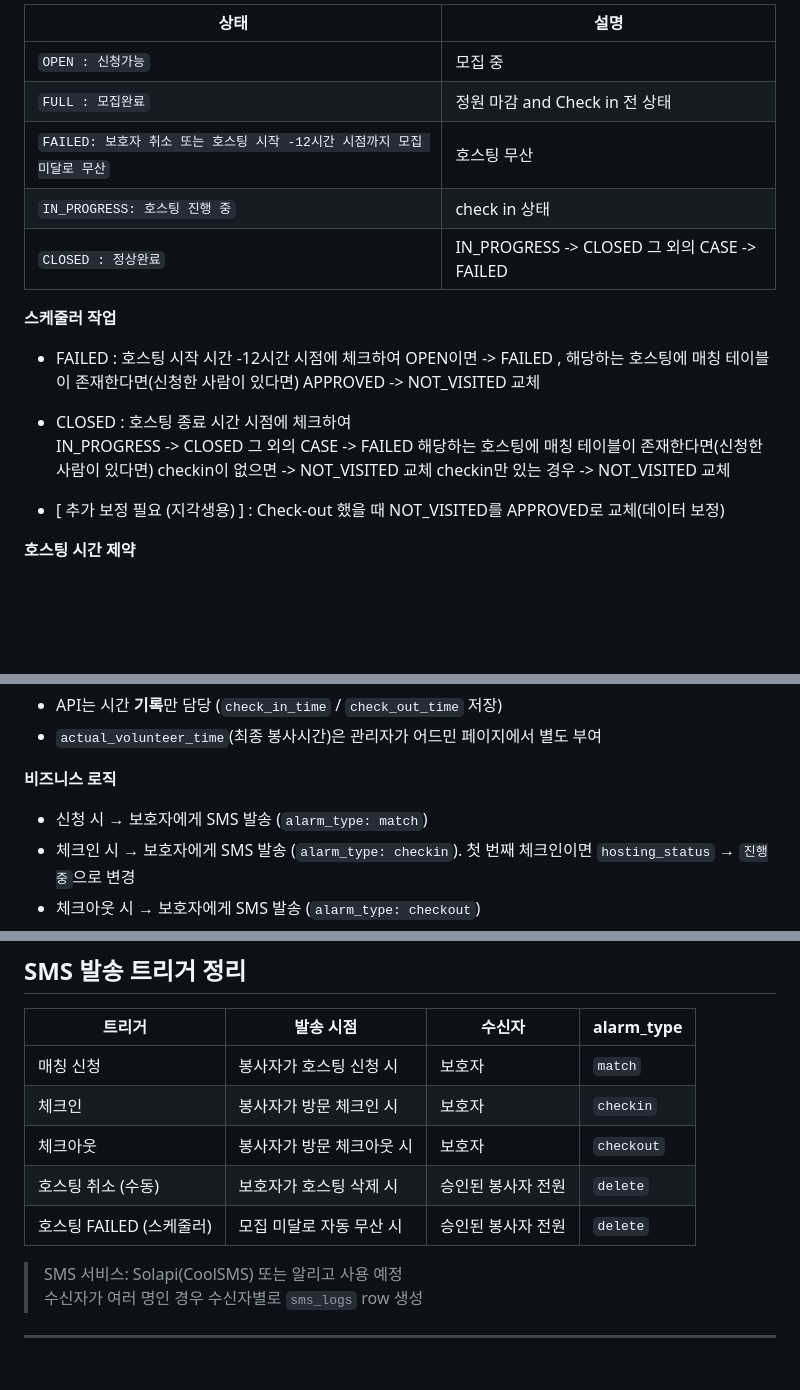
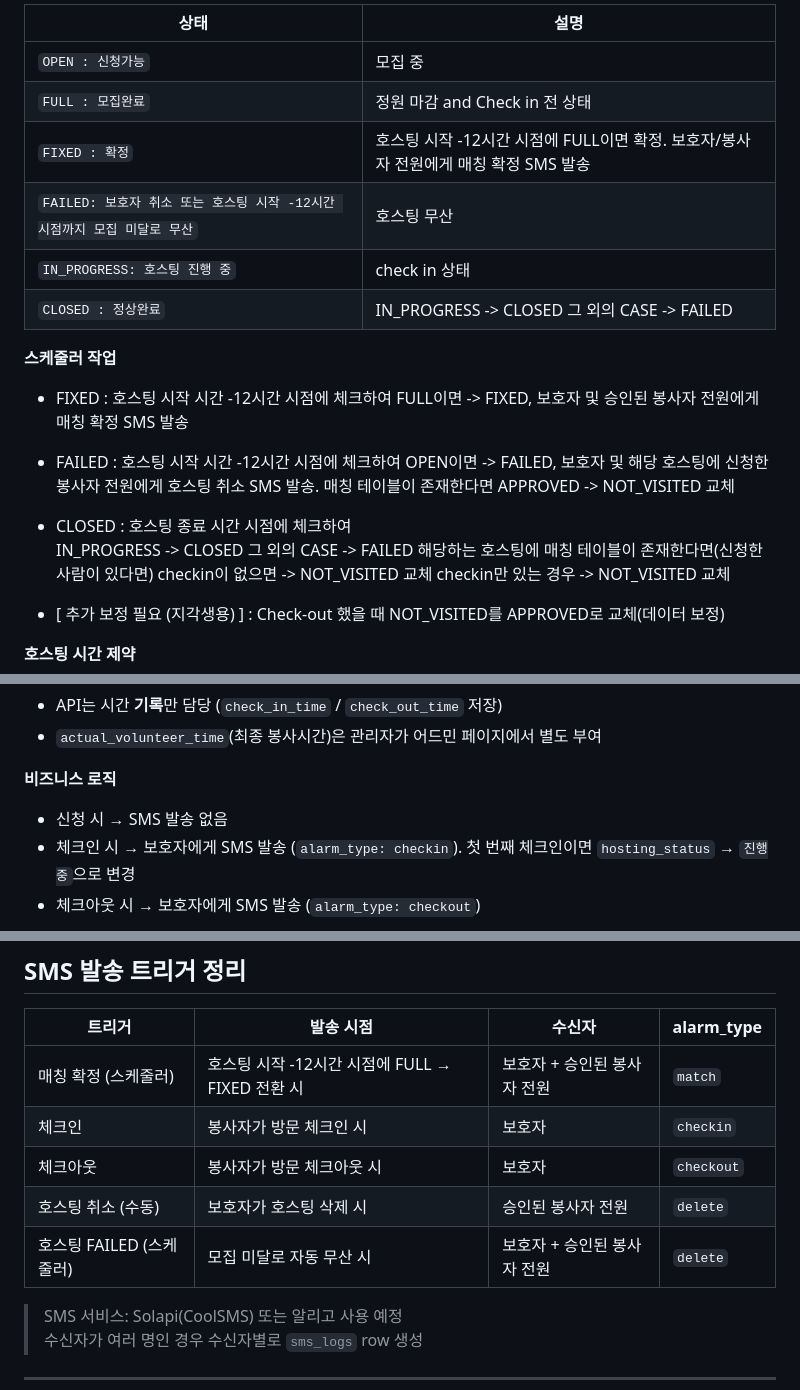
Before and after one commit to battlegroundcallofduty/Babdongmu, a Markdown page: docs/FEATURES.md, 3 parts joined by grey strips. Rendered like a GitHub page; blank space fills up the shorter version.

Commit message:
[sms] 추가된 fixed 내용과 sms 전송기준 docs에 추가

```diff
--- a/docs/FEATURES.md
+++ b/docs/FEATURES.md
@@ -86,17 +86,20 @@
 | 상태 | 설명 |
 |------|------|
 | `OPEN : 신청가능` | 모집 중 |
-| `FULL : 모집완료` | 정원 마감 and Check in 전 상태|
+| `FULL : 모집완료` | 정원 마감 and Check in 전 상태 |
+| `FIXED : 확정` | 호스팅 시작 -12시간 시점에 FULL이면 확정. 보호자/봉사자 전원에게 매칭 확정 SMS 발송 |
 | `FAILED: 보호자 취소 또는 호스팅 시작 -12시간 시점까지 모집 미달로 무산` | 호스팅 무산 |
-| `IN_PROGRESS: 호스팅 진행 중` | check in 상태|
-| `CLOSED : 정상완료` | IN_PROGRESS -> CLOSED 그 외의 CASE	-> FAILED
+| `IN_PROGRESS: 호스팅 진행 중` | check in 상태 |
+| `CLOSED : 정상완료` | IN_PROGRESS -> CLOSED 그 외의 CASE -> FAILED
 
 **스케줄러 작업**
-- FAILED : 호스팅 시작 시간 -12시간 시점에 체크하여 OPEN이면 -> FAILED , 해당하는 호스팅에 매칭 테이블이 존재한다면(신청한 사람이 있다면) APPROVED -> NOT_VISITED 교체
+- FIXED : 호스팅 시작 시간 -12시간 시점에 체크하여 FULL이면 -> FIXED, 보호자 및 승인된 봉사자 전원에게 매칭 확정 SMS 발송
+
+- FAILED : 호스팅 시작 시간 -12시간 시점에 체크하여 OPEN이면 -> FAILED, 보호자 및 해당 호스팅에 신청한 봉사자 전원에게 호스팅 취소 SMS 발송. 매칭 테이블이 존재한다면 APPROVED -> NOT_VISITED 교체
 
 - CLOSED : 호스팅 종료 시간 시점에 체크하여
 				IN_PROGRESS -> CLOSED
-				그 외의 CASE	-> FAILED
+				그 외의 CASE -> FAILED
 				해당하는 호스팅에 매칭 테이블이 존재한다면(신청한 사람이 있다면)
 				checkin이 없으면 -> NOT_VISITED 교체
 				checkin만 있는 경우 -> NOT_VISITED 교체
@@ -143,7 +146,7 @@
 - `actual_volunteer_time`(최종 봉사시간)은 관리자가 어드민 페이지에서 별도 부여
 
 **비즈니스 로직**
-- 신청 시 → 보호자에게 SMS 발송 (`alarm_type: match`)
+- 신청 시 → SMS 발송 없음
 - 체크인 시 → 보호자에게 SMS 발송 (`alarm_type: checkin`). 첫 번째 체크인이면 `hosting_status` → `진행중`으로 변경
 - 체크아웃 시 → 보호자에게 SMS 발송 (`alarm_type: checkout`)
 - 취소 시 → `hosting_status`가 `모집완료`였다면 `신청가능`으로 되돌림. 호스팅 12시간 전부터는 취소 불가
@@ -175,11 +178,11 @@
 
 | 트리거 | 발송 시점 | 수신자 | alarm_type |
 |--------|-----------|--------|------------|
-| 매칭 신청 | 봉사자가 호스팅 신청 시 | 보호자 | `match` |
+| 매칭 확정 (스케줄러) | 호스팅 시작 -12시간 시점에 FULL → FIXED 전환 시 | 보호자 + 승인된 봉사자 전원 | `match` |
 | 체크인 | 봉사자가 방문 체크인 시 | 보호자 | `checkin` |
 | 체크아웃 | 봉사자가 방문 체크아웃 시 | 보호자 | `checkout` |
 | 호스팅 취소 (수동) | 보호자가 호스팅 삭제 시 | 승인된 봉사자 전원 | `delete` |
-| 호스팅 FAILED (스케줄러) | 모집 미달로 자동 무산 시 | 승인된 봉사자 전원 | `delete` |
+| 호스팅 FAILED (스케줄러) | 모집 미달로 자동 무산 시 | 보호자 + 승인된 봉사자 전원 | `delete` |
 
 > SMS 서비스: Solapi(CoolSMS) 또는 알리고 사용 예정
 > 수신자가 여러 명인 경우 수신자별로 `sms_logs` row 생성
```
